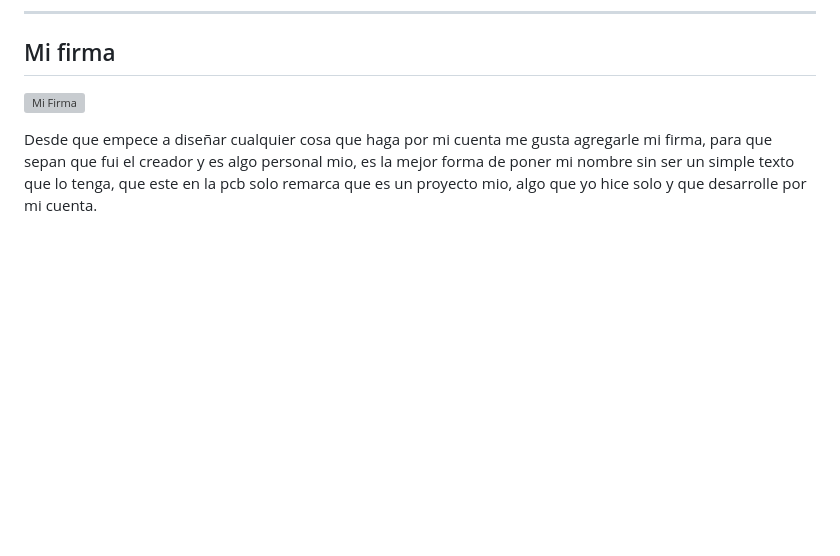
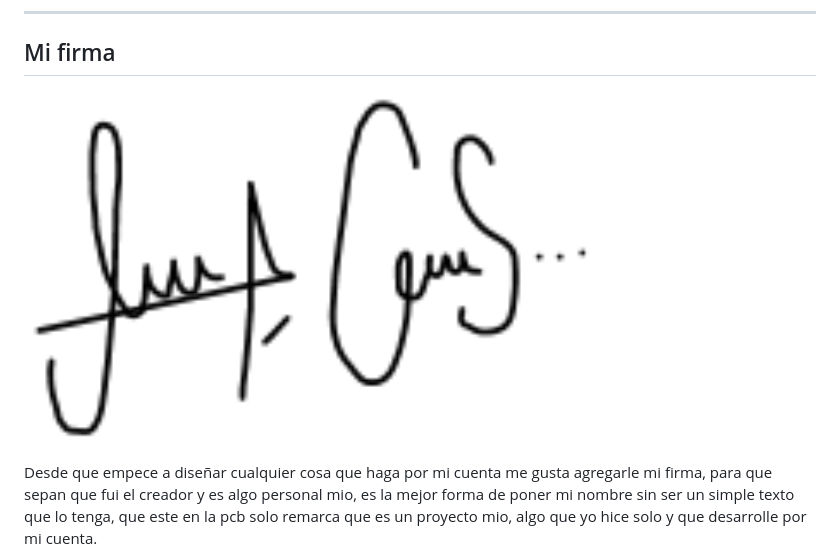
Before and after one commit to Inbrol/Vivrecard, a Markdown page: docs/vivrecard-book.md, the part around the change. Drawn GitHub-style; blank space fills up the shorter version; grey boxes are pictures that could not be loaded.

```diff
--- a/docs/vivrecard-book.md
+++ b/docs/vivrecard-book.md
@@ -301,7 +301,7 @@ Mi flor se llama Abbys, como Abyss de abismo en ingles, el nombre esta vez no ti
 
 ## Mi firma
 
-![Mi Firma](images/Frima.png)
+![Mi Firma](images/Firma.png)
 
 Desde que empece a diseñar cualquier cosa que haga por mi cuenta me gusta agregarle mi firma, para que sepan que fui el creador y es algo personal mio, es la mejor forma de poner mi nombre sin ser un simple texto que lo tenga, que este en la pcb solo remarca que es un proyecto mio, algo que yo hice solo y que desarrolle por mi cuenta.
 
```
